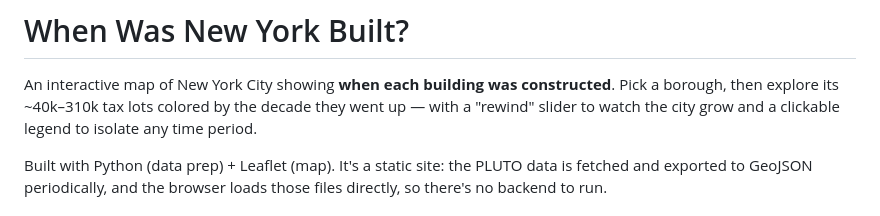
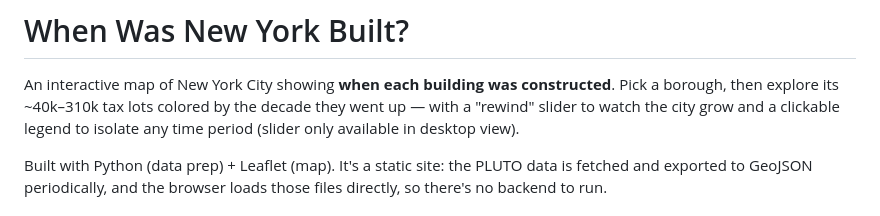
Before and after one commit to shoosya/when-was-new-york-built, a Markdown page: README.md, the part around the change. GitHub-like rendering.

Commit message:
Update README to specify slider availability
Clarify that the rewind slider is only available in desktop view.

```diff
--- a/README.md
+++ b/README.md
@@ -3,7 +3,7 @@
 An interactive map of New York City showing **when each building was constructed**.
 Pick a borough, then explore its ~40k–310k tax lots colored by the decade they went
 up — with a "rewind" slider to watch the city grow and a clickable legend to isolate
-any time period.
+any time period (slider only available in desktop view).
 
 Built with Python (data prep) + Leaflet (map). It's a static site: the PLUTO data is
 fetched and exported to GeoJSON periodically, and the browser loads those files
```
